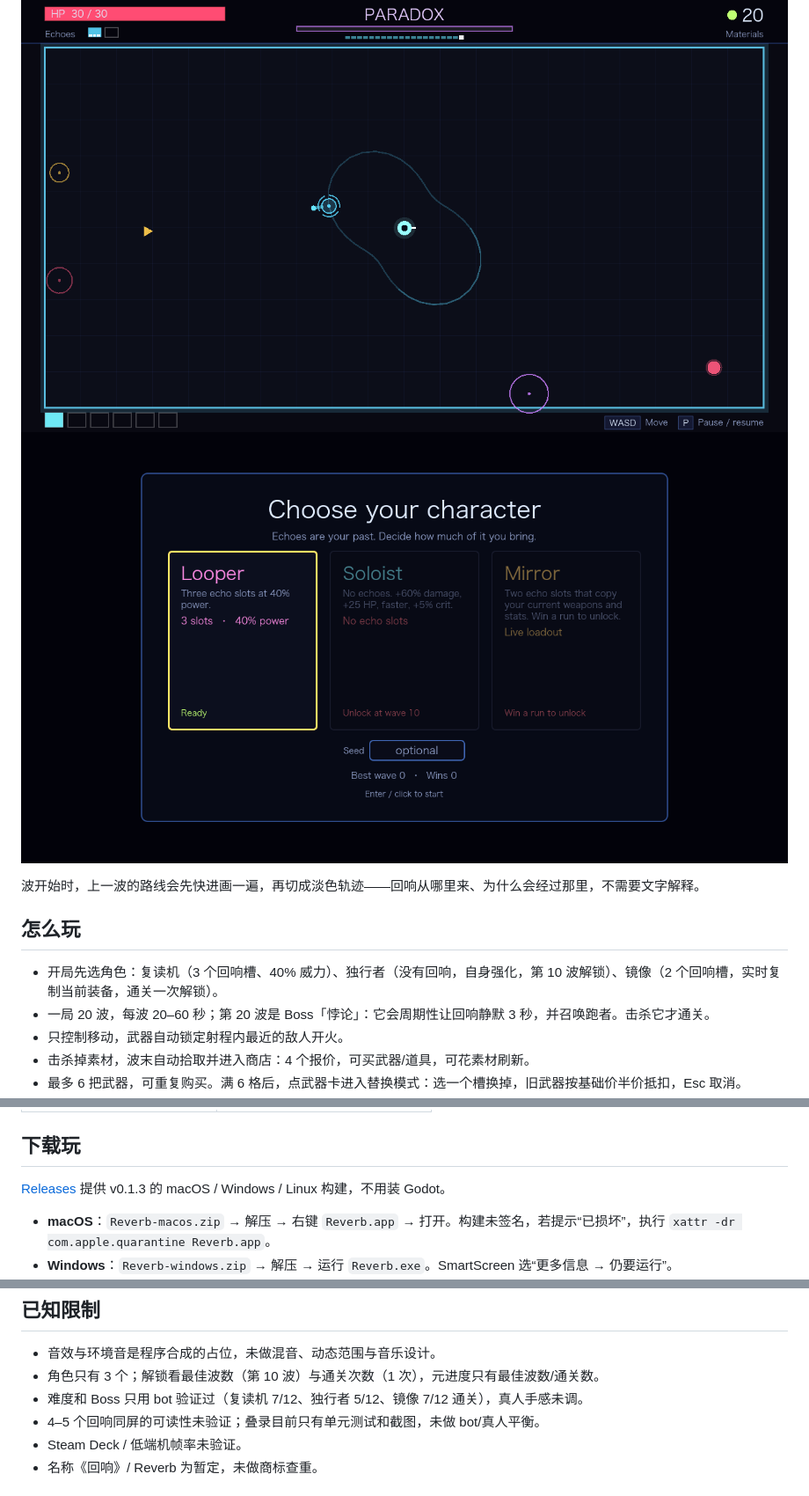
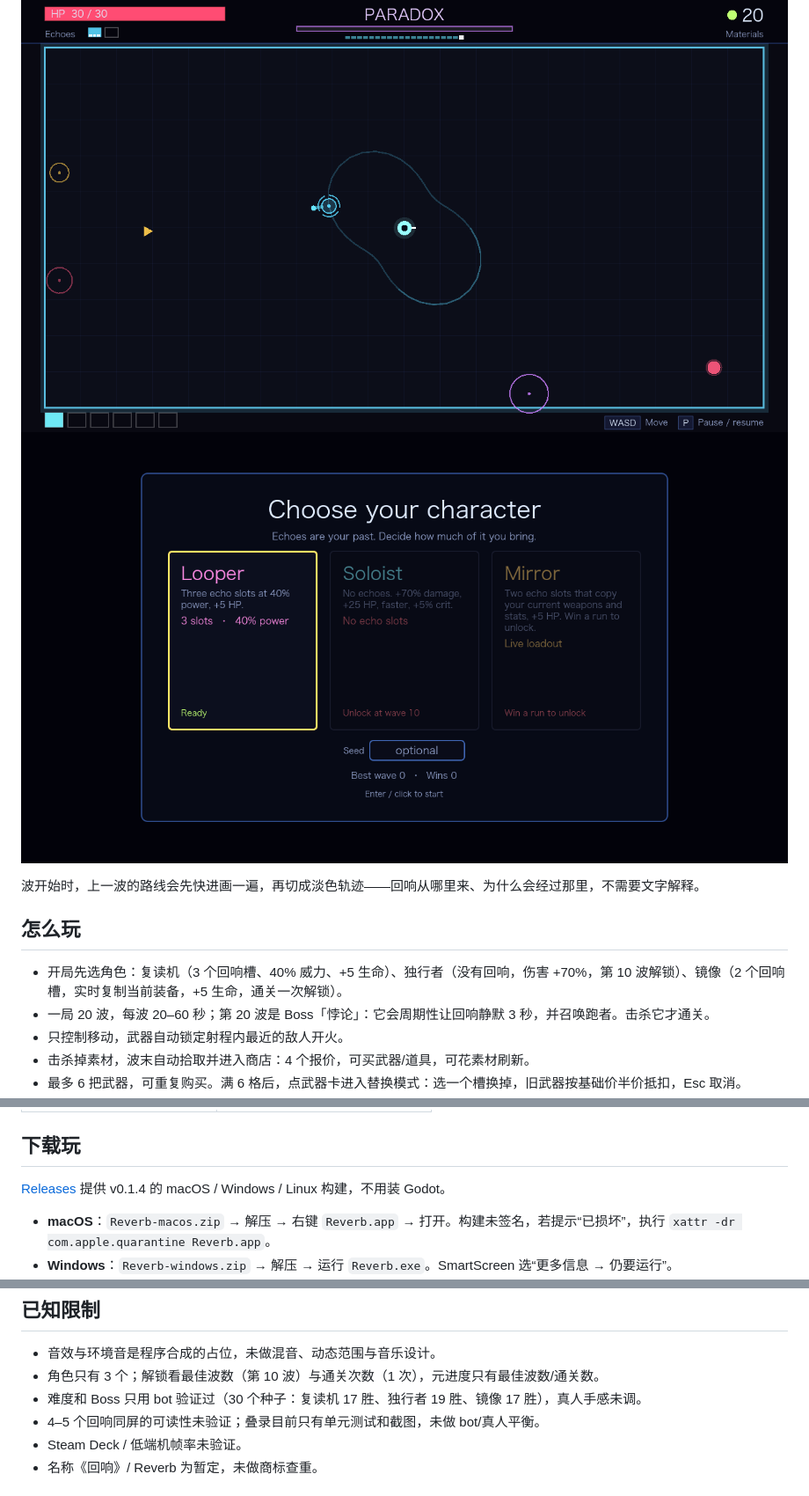
Before and after one commit to BrickerP/reverb, a Markdown page: README.md, 3 parts joined by grey strips. Shown at 88% size. GitHub-like rendering; pictures changed too: docs/select.png.

Commit message:
Tune solo damage and give echo characters a little more health

```diff
--- a/README.md
+++ b/README.md
@@ -15,7 +15,7 @@ Brotato 式单屏竞技场 roguelite。核心机制：每波把你的走位和
 
 ## 怎么玩
 
-- 开局先选角色：复读机（3 个回响槽、40% 威力）、独行者（没有回响，自身强化，第 10 波解锁）、镜像（2 个回响槽，实时复制当前装备，通关一次解锁）。
+- 开局先选角色：复读机（3 个回响槽、40% 威力、+5 生命）、独行者（没有回响，伤害 +70%，第 10 波解锁）、镜像（2 个回响槽，实时复制当前装备，+5 生命，通关一次解锁）。
 - 一局 20 波，每波 20–60 秒；第 20 波是 Boss「悖论」：它会周期性让回响静默 3 秒，并召唤跑者。击杀它才通关。
 - 只控制移动，武器自动锁定射程内最近的敌人开火。
 - 击杀掉素材，波末自动拾取并进入商店：4 个报价，可买武器/道具，可花素材刷新。
@@ -45,7 +45,7 @@ Brotato 式单屏竞技场 roguelite。核心机制：每波把你的走位和
 
 ## 下载玩
 
-[Releases](https://github.com/BrickerP/reverb/releases) 提供 v0.1.3 的 macOS / Windows / Linux 构建，不用装 Godot。
+[Releases](https://github.com/BrickerP/reverb/releases) 提供 v0.1.4 的 macOS / Windows / Linux 构建，不用装 Godot。
 
 - **macOS**：`Reverb-macos.zip` → 解压 → 右键 `Reverb.app` → 打开。构建未签名，若提示“已损坏”，执行 `xattr -dr com.apple.quarantine Reverb.app`。
 - **Windows**：`Reverb-windows.zip` → 解压 → 运行 `Reverb.exe`。SmartScreen 选“更多信息 → 仍要运行”。
@@ -118,7 +118,7 @@ tools/          烟测、平衡、性能探针、音效生成
 
 - 音效与环境音是程序合成的占位，未做混音、动态范围与音乐设计。
 - 角色只有 3 个；解锁看最佳波数（第 10 波）与通关次数（1 次），元进度只有最佳波数/通关数。
-- 难度和 Boss 只用 bot 验证过（复读机 7/12、独行者 5/12、镜像 7/12 通关），真人手感未调。
+- 难度和 Boss 只用 bot 验证过（30 个种子：复读机 17 胜、独行者 19 胜、镜像 17 胜），真人手感未调。
 - 4–5 个回响同屏的可读性未验证；叠录目前只有单元测试和截图，未做 bot/真人平衡。
 - Steam Deck / 低端机帧率未验证。
 - 名称《回响》/ Reverb 为暂定，未做商标查重。
```
Also changed, not shown: 4 other files.
